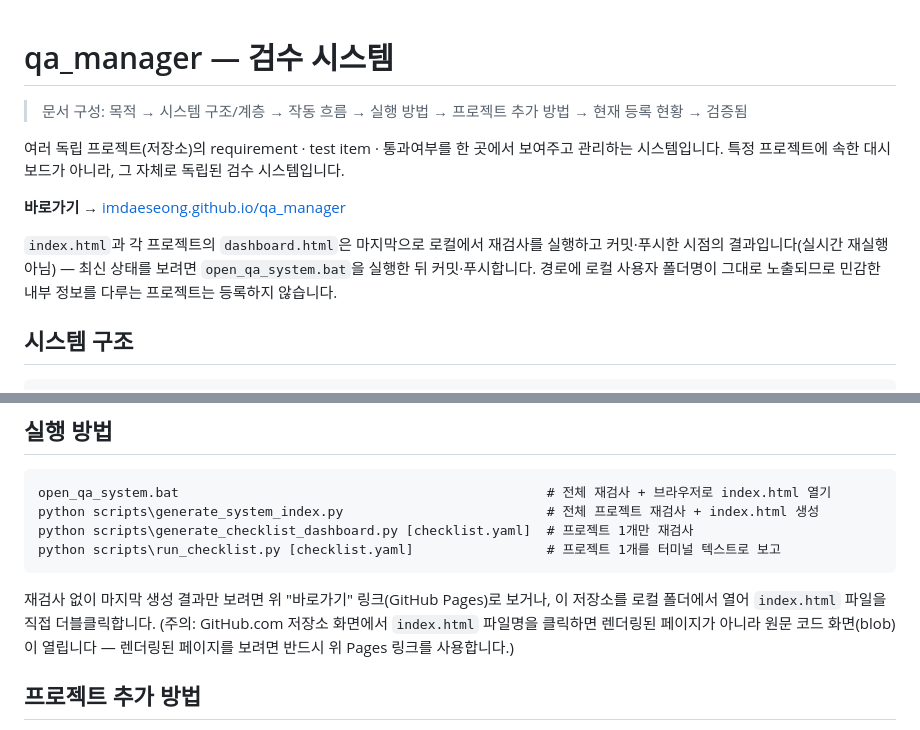
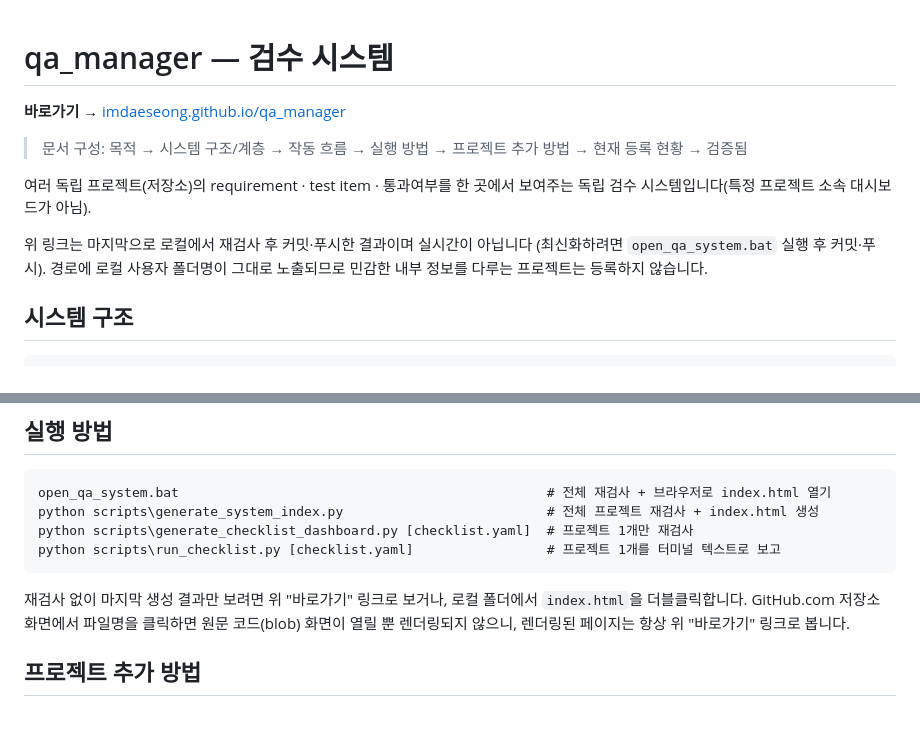
Before and after one commit to ImDaeseong/qa_manager, a Markdown page: README.md, 2 parts joined by grey strips. Rendered like a GitHub page.

Commit message:
Tighten README: lead with the Pages shortcut, trim redundancy
Moves the imdaeseong.github.io/qa_manager link to the top (first thing
a reader sees, matching ai_history_dashboard's convention), merges the
duplicated intro/link-caveat paragraphs into one, and shortens the
blob-vs-Pages warning added last commit without dropping its content.

Co-Authored-By: Claude Sonnet 5 <noreply@anthropic.com>

````diff
--- a/README.md
+++ b/README.md
@@ -1,16 +1,14 @@
 # qa_manager — 검수 시스템
+
+**바로가기 →** [imdaeseong.github.io/qa_manager](https://imdaeseong.github.io/qa_manager/)
 
 > 문서 구성: 목적 → 시스템 구조/계층 → 작동 흐름 → 실행 방법 → 프로젝트 추가 방법 → 현재 등록 현황 → 검증됨
 
-여러 독립 프로젝트(저장소)의 requirement · test item · 통과여부를 한 곳에서
-보여주고 관리하는 시스템입니다. 특정 프로젝트에 속한 대시보드가 아니라,
-그 자체로 독립된 검수 시스템입니다.
+여러 독립 프로젝트(저장소)의 requirement · test item · 통과여부를 한 곳에서 보여주는
+독립 검수 시스템입니다(특정 프로젝트 소속 대시보드가 아님).
 
-**바로가기 →** [imdaeseong.github.io/qa_manager](https://imdaeseong.github.io/qa_manager/)
-
-`index.html`과 각 프로젝트의 `dashboard.html`은 마지막으로 로컬에서 재검사를 실행하고
-커밋·푸시한 시점의 결과입니다(실시간 재실행 아님) — 최신 상태를 보려면
-`open_qa_system.bat`을 실행한 뒤 커밋·푸시합니다. 경로에 로컬 사용자 폴더명이
+위 링크는 마지막으로 로컬에서 재검사 후 커밋·푸시한 결과이며 실시간이 아닙니다
+(최신화하려면 `open_qa_system.bat` 실행 후 커밋·푸시). 경로에 로컬 사용자 폴더명이
 그대로 노출되므로 민감한 내부 정보를 다루는 프로젝트는 등록하지 않습니다.
 
 ## 시스템 구조
@@ -46,10 +44,10 @@ python scripts\generate_checklist_dashboard.py [checklist.yaml]  # 프로젝트
 python scripts\run_checklist.py [checklist.yaml]                 # 프로젝트 1개를 터미널 텍스트로 보고
 ```
 
-재검사 없이 마지막 생성 결과만 보려면 위 "바로가기" 링크(GitHub Pages)로 보거나,
-이 저장소를 로컬 폴더에서 열어 `index.html` 파일을 직접 더블클릭합니다. (주의: GitHub.com
-저장소 화면에서 `index.html` 파일명을 클릭하면 렌더링된 페이지가 아니라 원문 코드
-화면(blob)이 열립니다 — 렌더링된 페이지를 보려면 반드시 위 Pages 링크를 사용합니다.)
+재검사 없이 마지막 생성 결과만 보려면 위 "바로가기" 링크로 보거나, 로컬 폴더에서
+`index.html`을 더블클릭합니다. GitHub.com 저장소 화면에서 파일명을 클릭하면
+원문 코드(blob) 화면이 열릴 뿐 렌더링되지 않으니, 렌더링된 페이지는 항상 위
+"바로가기" 링크로 봅니다.
 
 ## 프로젝트 추가 방법
 
````
